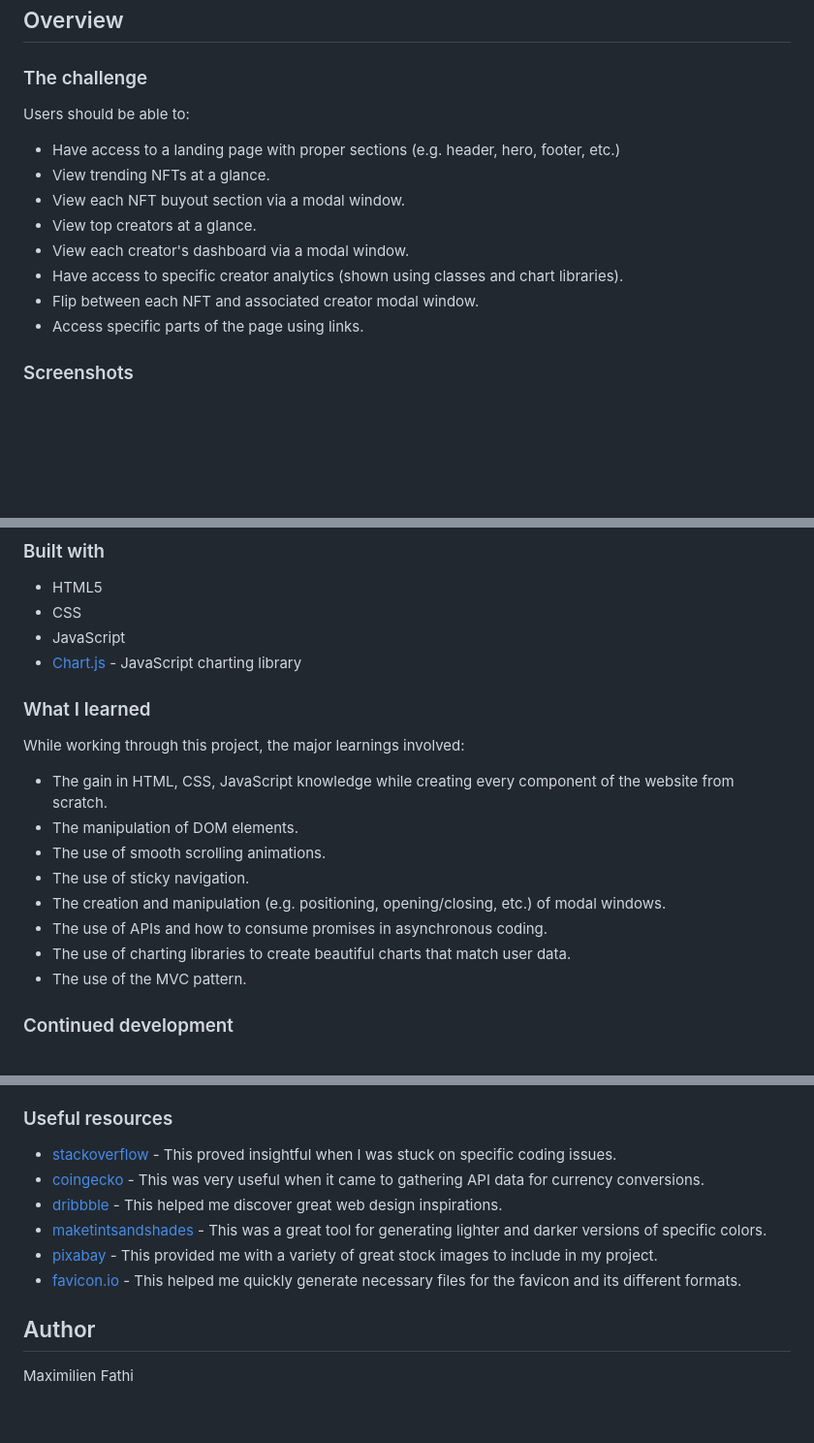
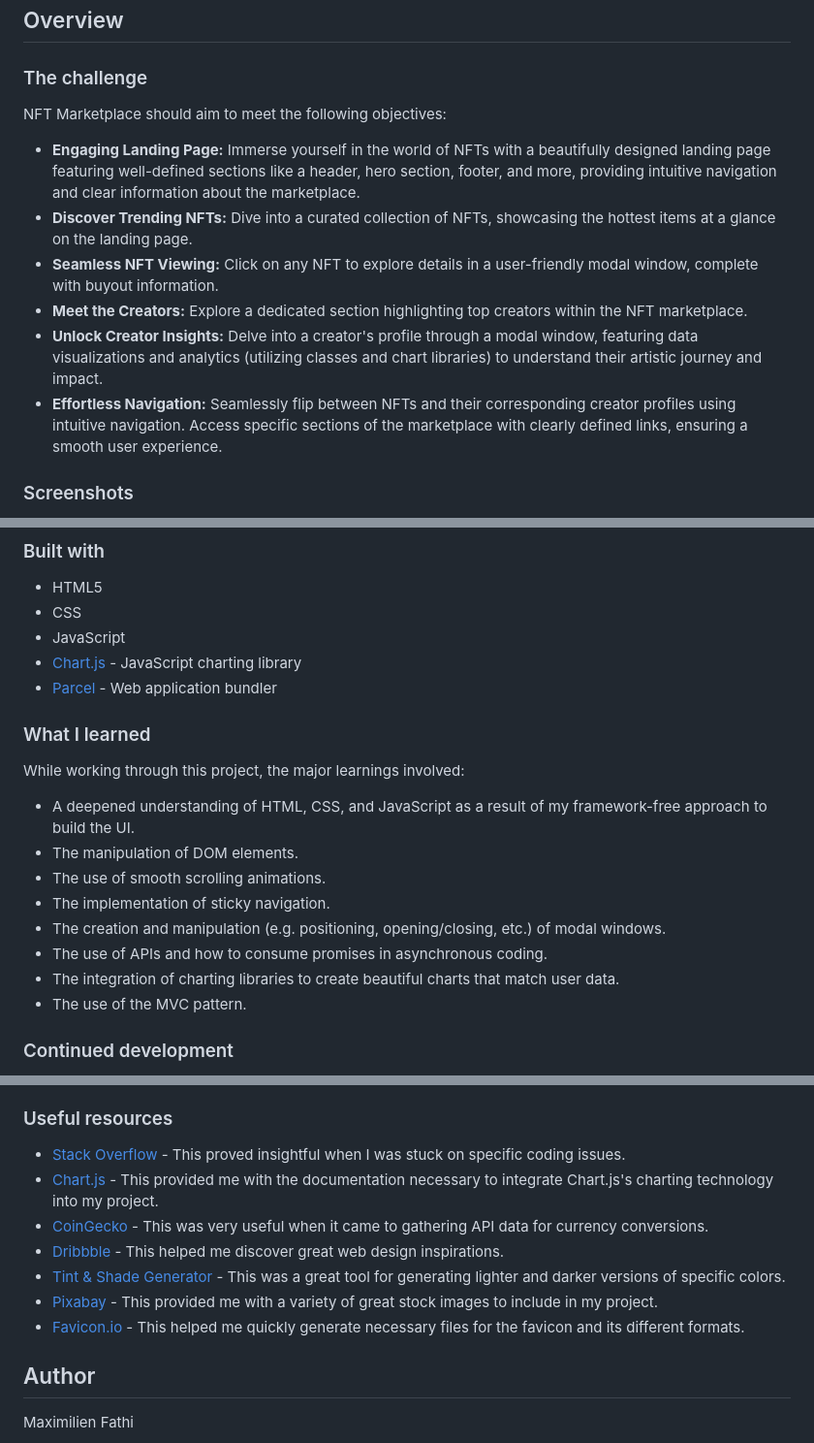
Before and after one commit to MaximilienFathi/nft-marketplace, a Markdown page: README.md, 3 parts joined by grey strips. Shown at 97% size. GitHub-like rendering; blank space fills up the shorter version.

```diff
--- a/README.md
+++ b/README.md
@@ -22,17 +19,14 @@ of the project for now.
 
 ### The challenge
 
-Users should be able to:
+NFT Marketplace should aim to meet the following objectives:
 
-- Have access to a landing page with proper sections (e.g. header, hero, footer, etc.)
-- View trending NFTs at a glance.
-- View each NFT buyout section via a modal window.
-- View top creators at a glance.
-- View each creator's dashboard via a modal window.
-- Have access to specific creator analytics (shown using classes and chart
-  libraries).
-- Flip between each NFT and associated creator modal window.
-- Access specific parts of the page using links.
+- **Engaging Landing Page:** Immerse yourself in the world of NFTs with a beautifully designed landing page featuring well-defined sections like a header, hero section, footer, and more, providing intuitive navigation and clear information about the marketplace.
+- **Discover Trending NFTs:** Dive into a curated collection of NFTs, showcasing the hottest items at a glance on the landing page.
+- **Seamless NFT Viewing:** Click on any NFT to explore details in a user-friendly modal window, complete with buyout information.
+- **Meet the Creators:** Explore a dedicated section highlighting top creators within the NFT marketplace.
+- **Unlock Creator Insights:** Delve into a creator's profile through a modal window, featuring data visualizations and analytics (utilizing classes and chart libraries) to understand their artistic journey and impact.
+- **Effortless Navigation:** Seamlessly flip between NFTs and their corresponding creator profiles using intuitive navigation. Access specific sections of the marketplace with clearly defined links, ensuring a smooth user experience.
 
 ### Screenshots
 
@@ -52,19 +46,19 @@ Live Site URL: [https://ma-fath.github.io/nft-marketplace/](https://ma-fath.gith
 - CSS
 - JavaScript
 - [Chart.js](https://www.chartjs.org/) - JavaScript charting library
+- [Parcel](https://parceljs.org/) - Web application bundler
 
 ### What I learned
 
 While working through this project, the major learnings involved:
 
-- The gain in HTML, CSS, JavaScript knowledge while creating every component
-  of the website from scratch.
+- A deepened understanding of HTML, CSS, and JavaScript as a result of my framework-free approach to build the UI.
 - The manipulation of DOM elements.
 - The use of smooth scrolling animations.
-- The use of sticky navigation.
+- The implementation of sticky navigation.
 - The creation and manipulation (e.g. positioning, opening/closing, etc.) of modal windows.
 - The use of APIs and how to consume promises in asynchronous coding.
-- The use of charting libraries to create beautiful charts that match user data.
+- The integration of charting libraries to create beautiful charts that match user data.
 - The use of the MVC pattern.
 
 ### Continued development
@@ -84,17 +78,18 @@ vanilla JS so far in order to have a better understanding of the language itself
 
 ### Useful resources
 
-- [stackoverflow](http://stackoverflow.com/) - This proved insightful
+- [Stack Overflow](http://stackoverflow.com/) - This proved insightful
   when I was stuck on specific coding issues.
-- [coingecko](https://www.coingecko.com/) - This was very useful when it
+- [Chart.js](https://www.chartjs.org/docs/latest/) - This provided me with the documentation necessary to integrate Chart.js's charting technology into my project.
+- [CoinGecko](https://www.coingecko.com/) - This was very useful when it
   came to gathering API data for currency conversions.
-- [dribbble](https://dribbble.com/) - This helped me discover great web
+- [Dribbble](https://dribbble.com/) - This helped me discover great web
   design inspirations.
-- [maketintsandshades](https://maketintsandshades.com/) - This was a
+- [Tint & Shade Generator](https://maketintsandshades.com/) - This was a
   great tool for generating lighter and darker versions of specific colors.
-- [pixabay](https://pixabay.com/) - This provided me with a variety of
+- [Pixabay](https://pixabay.com/) - This provided me with a variety of
   great stock images to include in my project.
-- [favicon.io](https://favicon.io/) - This helped me quickly generate
+- [Favicon.io](https://favicon.io/) - This helped me quickly generate
   necessary files for the favicon and its different formats.
 
 ## Author
```
Also changed, not shown: other parts of README.md (+2 -5 lines).
